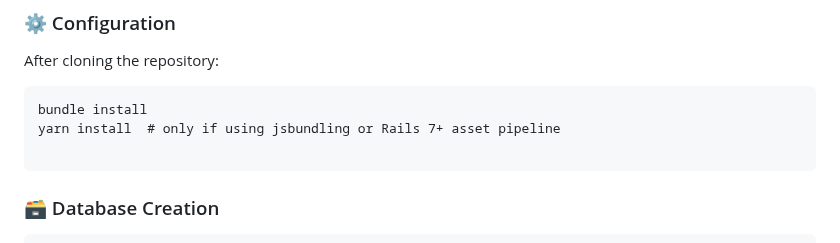
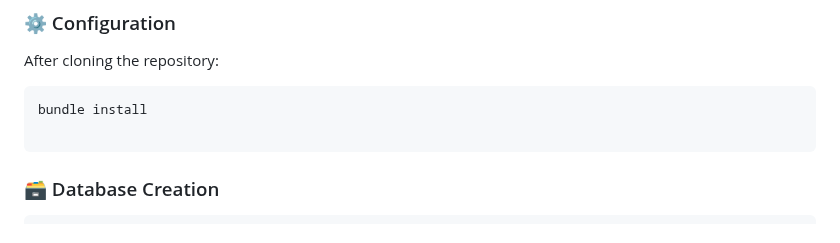
Before and after one commit to Sisi-tech/ctd-jellyfish-practicum, a Markdown page: README.md, the part around the change. GitHub-like rendering.

````diff
--- a/README.md
+++ b/README.md
@@ -137,7 +137,6 @@ After cloning the repository:
 
 ```
 bundle install
-yarn install  # only if using jsbundling or Rails 7+ asset pipeline
 
 ```
 ### 🗃️ Database Creation
````
